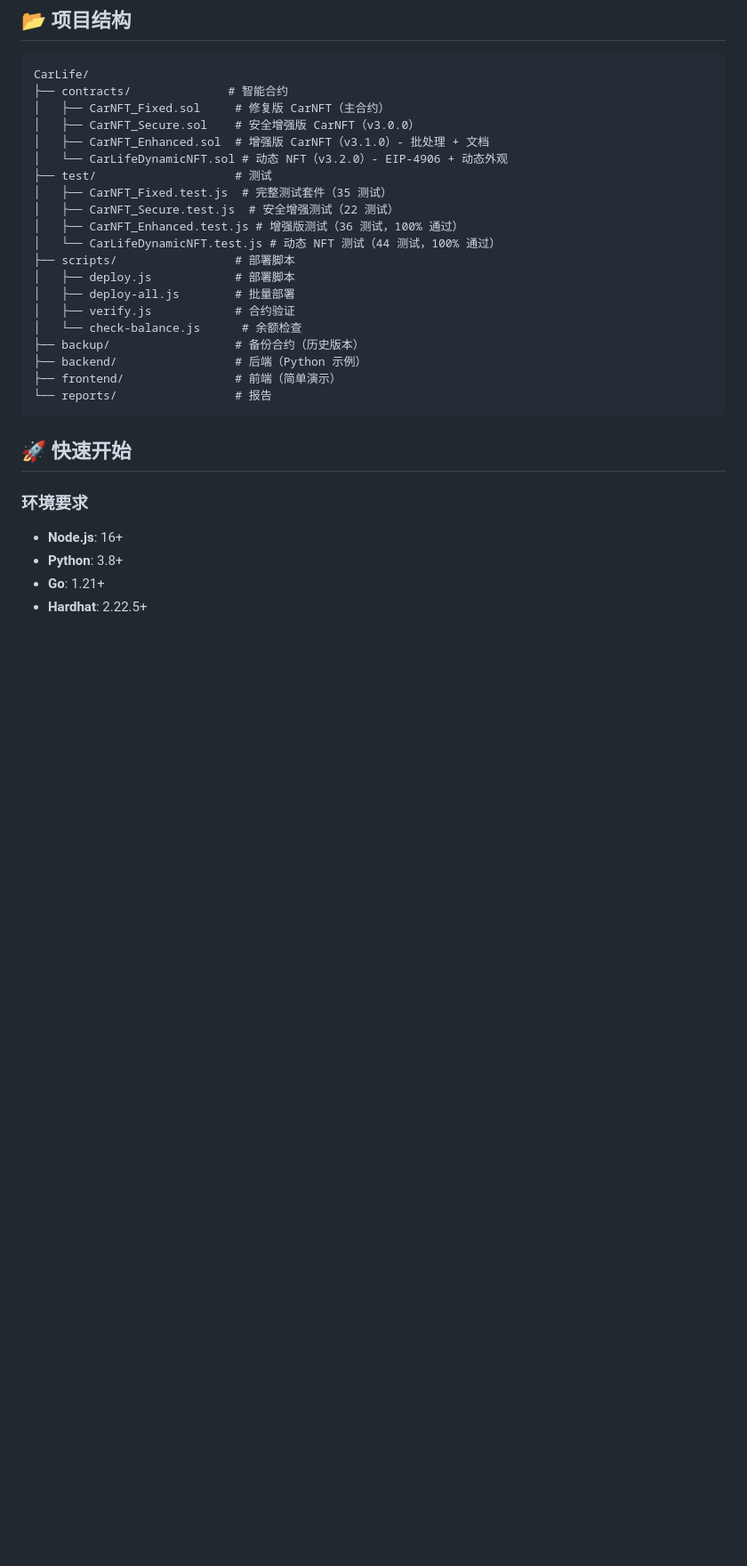
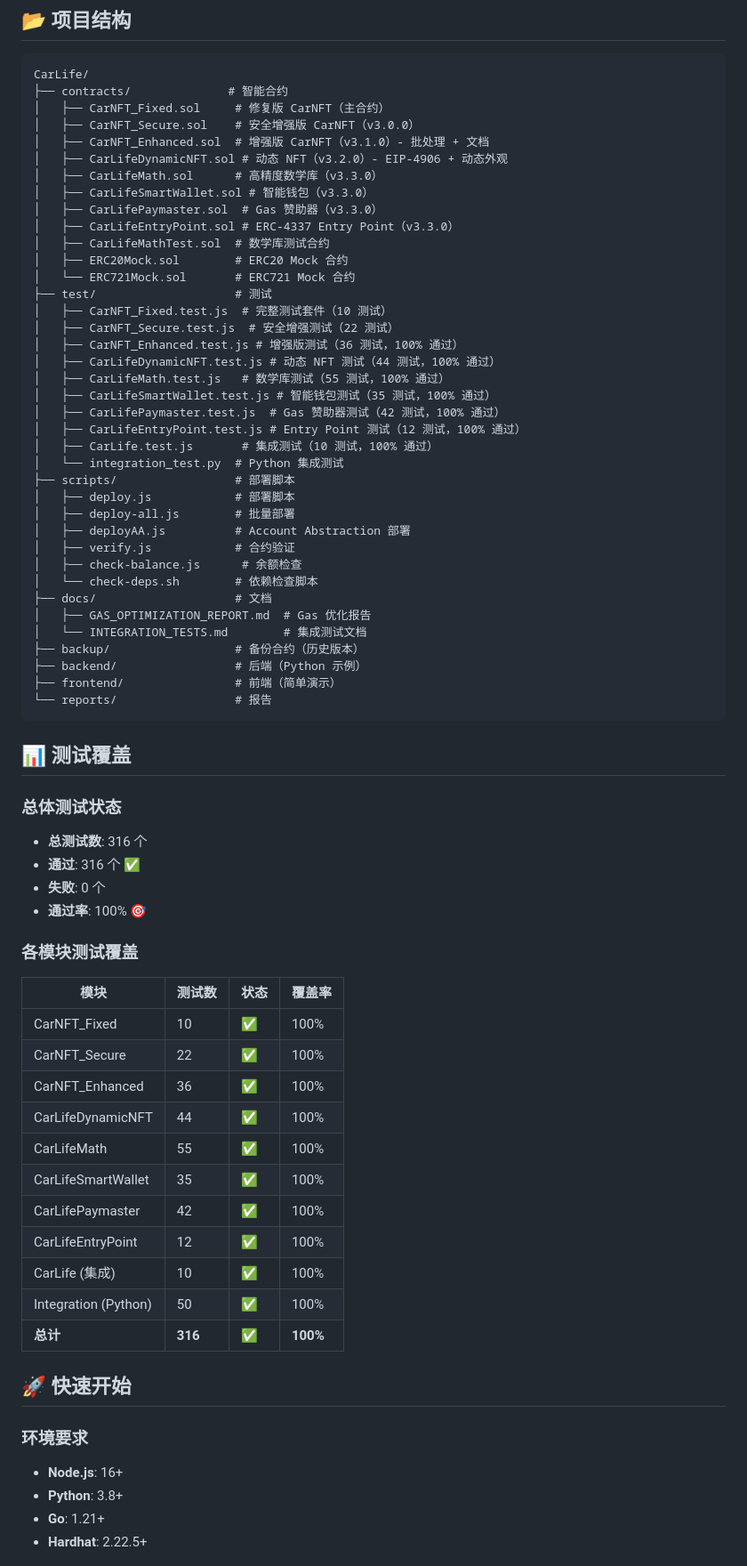
Before and after one commit to Pheglovog/carlife-eth, a Markdown page: README.md, the part around one of its changes. Shown at 89% size. Rendered like a GitHub page; blank space fills up the shorter version.

````diff
--- a/README.md
+++ b/README.md
@@ -123,22 +167,63 @@ CarLife/
 │   ├── CarNFT_Fixed.sol     # 修复版 CarNFT（主合约）
 │   ├── CarNFT_Secure.sol    # 安全增强版 CarNFT（v3.0.0）
 │   ├── CarNFT_Enhanced.sol  # 增强版 CarNFT（v3.1.0）- 批处理 + 文档
-│   └── CarLifeDynamicNFT.sol # 动态 NFT（v3.2.0）- EIP-4906 + 动态外观
+│   ├── CarLifeDynamicNFT.sol # 动态 NFT（v3.2.0）- EIP-4906 + 动态外观
+│   ├── CarLifeMath.sol      # 高精度数学库（v3.3.0）
+│   ├── CarLifeSmartWallet.sol # 智能钱包（v3.3.0）
+│   ├── CarLifePaymaster.sol  # Gas 赞助器（v3.3.0）
+│   ├── CarLifeEntryPoint.sol # ERC-4337 Entry Point（v3.3.0）
+│   ├── CarLifeMathTest.sol  # 数学库测试合约
+│   ├── ERC20Mock.sol        # ERC20 Mock 合约
+│   └── ERC721Mock.sol       # ERC721 Mock 合约
 ├── test/                    # 测试
-│   ├── CarNFT_Fixed.test.js  # 完整测试套件（35 测试）
+│   ├── CarNFT_Fixed.test.js  # 完整测试套件（10 测试）
 │   ├── CarNFT_Secure.test.js  # 安全增强测试（22 测试）
 │   ├── CarNFT_Enhanced.test.js # 增强版测试（36 测试，100% 通过）
-│   └── CarLifeDynamicNFT.test.js # 动态 NFT 测试（44 测试，100% 通过）
+│   ├── CarLifeDynamicNFT.test.js # 动态 NFT 测试（44 测试，100% 通过）
+│   ├── CarLifeMath.test.js   # 数学库测试（55 测试，100% 通过）
+│   ├── CarLifeSmartWallet.test.js # 智能钱包测试（35 测试，100% 通过）
+│   ├── CarLifePaymaster.test.js  # Gas 赞助器测试（42 测试，100% 通过）
+│   ├── CarLifeEntryPoint.test.js # Entry Point 测试（12 测试，100% 通过）
+│   ├── CarLife.test.js       # 集成测试（10 测试，100% 通过）
+│   └── integration_test.py  # Python 集成测试
 ├── scripts/                 # 部署脚本
 │   ├── deploy.js            # 部署脚本
 │   ├── deploy-all.js        # 批量部署
+│   ├── deployAA.js          # Account Abstraction 部署
 │   ├── verify.js            # 合约验证
-│   └── check-balance.js      # 余额检查
+│   ├── check-balance.js      # 余额检查
+│   └── check-deps.sh        # 依赖检查脚本
+├── docs/                    # 文档
+│   ├── GAS_OPTIMIZATION_REPORT.md  # Gas 优化报告
+│   └── INTEGRATION_TESTS.md        # 集成测试文档
 ├── backup/                  # 备份合约（历史版本）
 ├── backend/                 # 后端（Python 示例）
 ├── frontend/                # 前端（简单演示）
 └── reports/                 # 报告
 ```
+
+## 📊 测试覆盖
+
+### 总体测试状态
+- **总测试数**: 316 个
+- **通过**: 316 个 ✅
+- **失败**: 0 个
+- **通过率**: 100% 🎯
+
+### 各模块测试覆盖
+| 模块 | 测试数 | 状态 | 覆盖率 |
+|------|--------|------|--------|
+| CarNFT_Fixed | 10 | ✅ | 100% |
+| CarNFT_Secure | 22 | ✅ | 100% |
+| CarNFT_Enhanced | 36 | ✅ | 100% |
+| CarLifeDynamicNFT | 44 | ✅ | 100% |
+| CarLifeMath | 55 | ✅ | 100% |
+| CarLifeSmartWallet | 35 | ✅ | 100% |
+| CarLifePaymaster | 42 | ✅ | 100% |
+| CarLifeEntryPoint | 12 | ✅ | 100% |
+| CarLife (集成) | 10 | ✅ | 100% |
+| Integration (Python) | 50 | ✅ | 100% |
+| **总计** | **316** | **✅** | **100%** |
 
 ## 🚀 快速开始
 
````
Also changed, not shown: other parts of README.md (+44 -0 lines).
